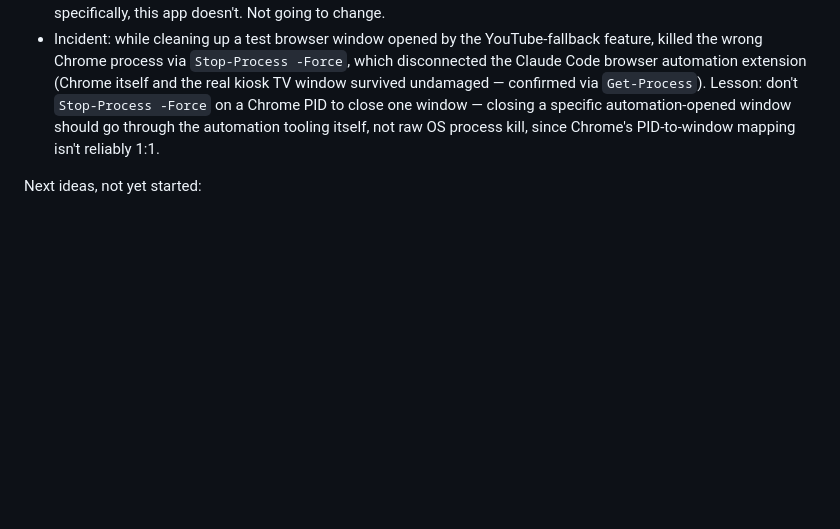
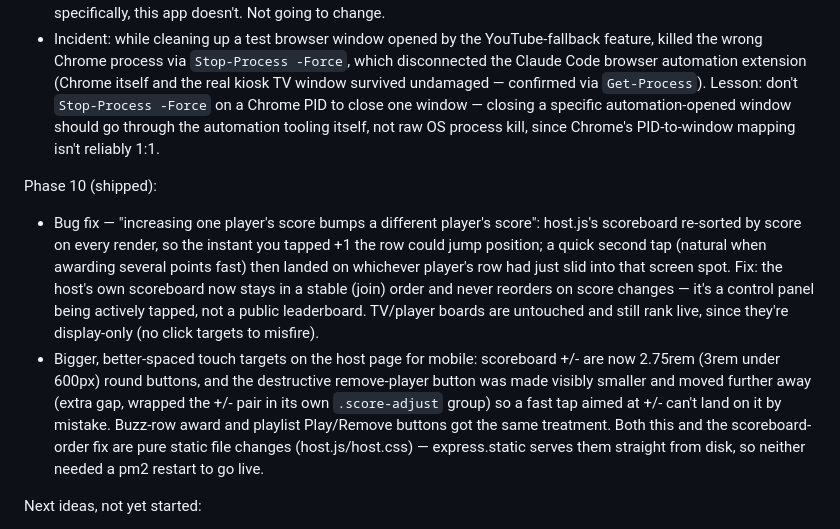
Before and after one commit to Sam-Razavi/Guess-the-Music, a Markdown page: CLAUDE.md, the part around the change. GitHub-like rendering; blank space fills up the shorter version.

Commit message:
Update roadmap notes: Phase 10 shipped

```diff
--- a/CLAUDE.md
+++ b/CLAUDE.md
@@ -63,6 +63,11 @@ Phase 9 (shipped):
 - Lyrics-on-screen was requested again (reasoning: YouTube Music shows lyrics for most songs) and refused again — a lyric being *displayed* somewhere doesn't mean it's *licensed for redistribution*; YouTube Music licenses those specifically, this app doesn't. Not going to change.
 - Incident: while cleaning up a test browser window opened by the YouTube-fallback feature, killed the wrong Chrome process via `Stop-Process -Force`, which disconnected the Claude Code browser automation extension (Chrome itself and the real kiosk TV window survived undamaged — confirmed via `Get-Process`). Lesson: don't `Stop-Process -Force` on a Chrome PID to close one window — closing a specific automation-opened window should go through the automation tooling itself, not raw OS process kill, since Chrome's PID-to-window mapping isn't reliably 1:1.
 
+Phase 10 (shipped):
+
+- Bug fix — "increasing one player's score bumps a different player's score": host.js's scoreboard re-sorted by score on every render, so the instant you tapped +1 the row could jump position; a quick second tap (natural when awarding several points fast) then landed on whichever player's row had just slid into that screen spot. Fix: the host's own scoreboard now stays in a stable (join) order and never reorders on score changes — it's a control panel being actively tapped, not a public leaderboard. TV/player boards are untouched and still rank live, since they're display-only (no click targets to misfire).
+- Bigger, better-spaced touch targets on the host page for mobile: scoreboard +/- are now 2.75rem (3rem under 600px) round buttons, and the destructive remove-player button was made visibly smaller and moved further away (extra gap, wrapped the +/- pair in its own `.score-adjust` group) so a fast tap aimed at +/- can't land on it by mistake. Buzz-row award and playlist Play/Remove buttons got the same treatment. Both this and the scoreboard-order fix are pure static file changes (host.js/host.css) — express.static serves them straight from disk, so neither needed a pm2 restart to go live.
+
 Next ideas, not yet started:
 
 - Resuming round progress after a restart (currently only scores persist — round state intentionally resets to idle).
```
